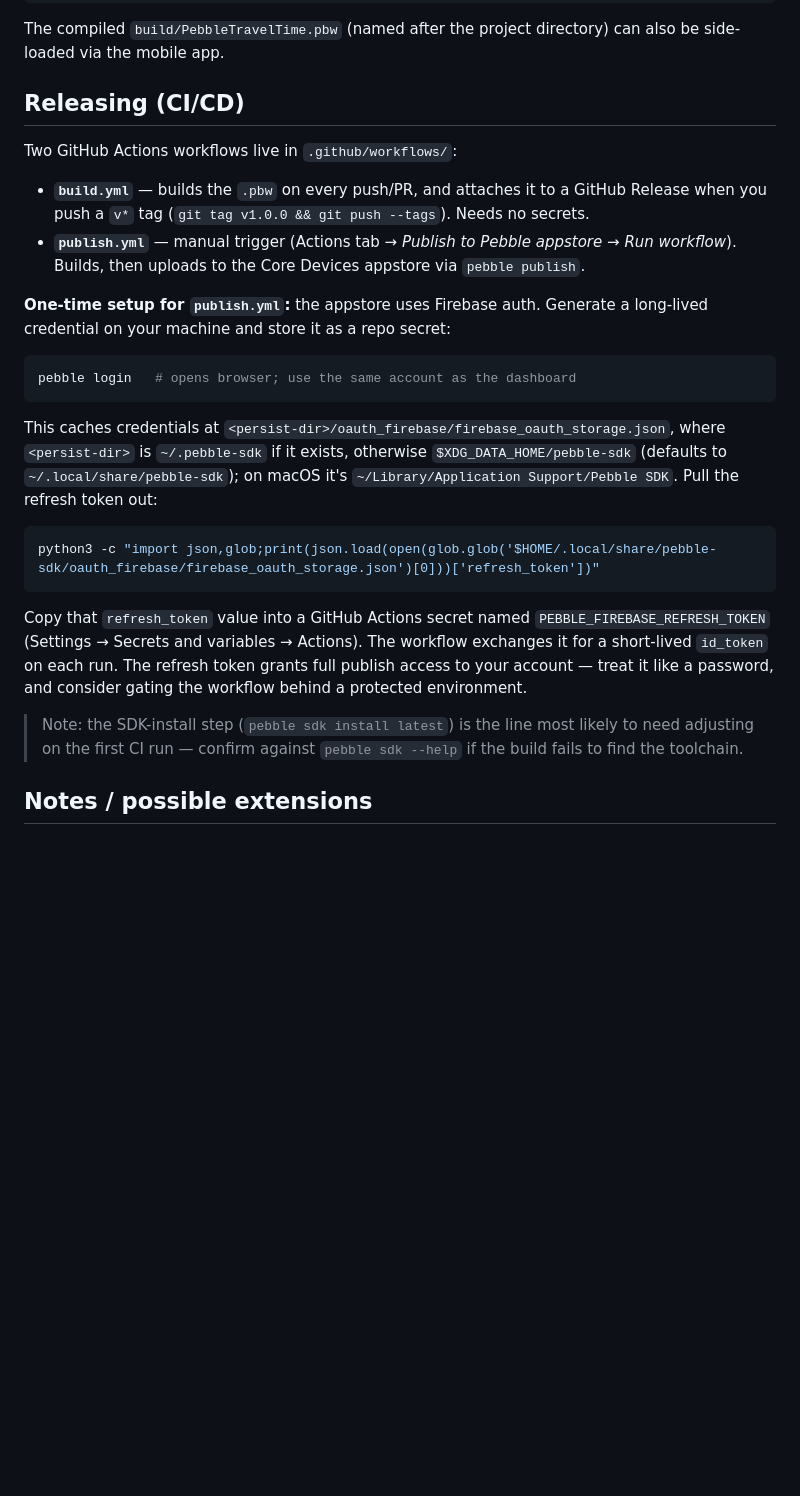
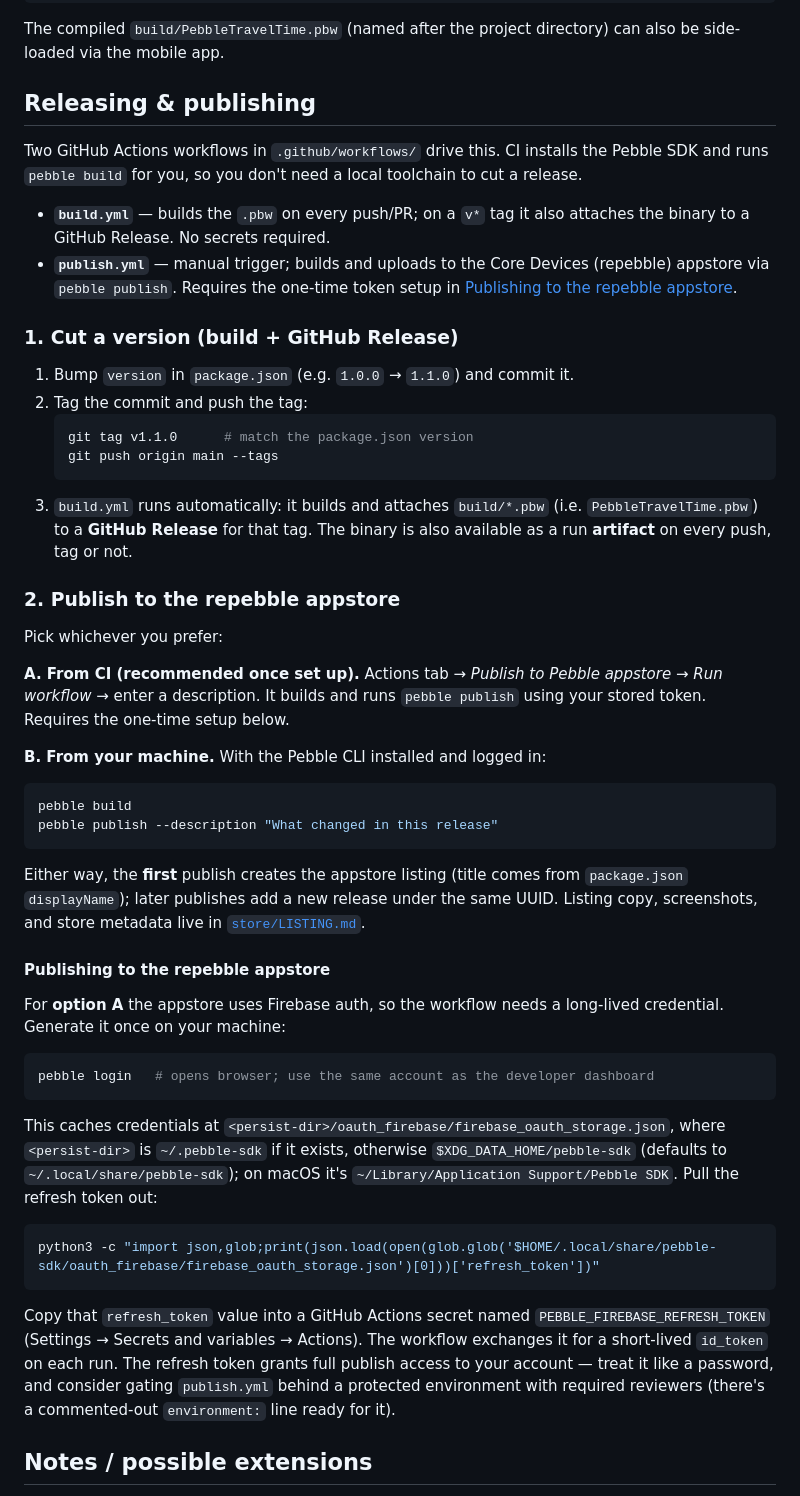
Before and after one commit to AdamBearWA/PebbleTravelTime, a Markdown page: README.md, the part around one of its changes. Rendered like a GitHub page; blank space fills up the shorter version.

Commit message:
Add release/publish guide and per-platform screenshots to README

````diff
--- a/README.md
+++ b/README.md
@@ -50,22 +65,56 @@ pebble install --phone <PHONE_IP> --logs
 The compiled `build/PebbleTravelTime.pbw` (named after the project directory)
 can also be side-loaded via the mobile app.
 
-## Releasing (CI/CD)
+## Releasing & publishing
 
-Two GitHub Actions workflows live in `.github/workflows/`:
+Two GitHub Actions workflows in `.github/workflows/` drive this. CI installs the
+Pebble SDK and runs `pebble build` for you, so you don't need a local toolchain
+to cut a release.
 
-- **`build.yml`** — builds the `.pbw` on every push/PR, and attaches it to a
-  GitHub Release when you push a `v*` tag (`git tag v1.0.0 && git push --tags`).
-  Needs no secrets.
-- **`publish.yml`** — manual trigger (Actions tab → *Publish to Pebble appstore*
-  → *Run workflow*). Builds, then uploads to the Core Devices appstore via
-  `pebble publish`.
+- **`build.yml`** — builds the `.pbw` on every push/PR; on a `v*` tag it also
+  attaches the binary to a GitHub Release. No secrets required.
+- **`publish.yml`** — manual trigger; builds and uploads to the Core Devices
+  (repebble) appstore via `pebble publish`. Requires the one-time token setup
+  in [Publishing to the repebble appstore](#publishing-to-the-repebble-appstore).
 
-**One-time setup for `publish.yml`:** the appstore uses Firebase auth. Generate
-a long-lived credential on your machine and store it as a repo secret:
+### 1. Cut a version (build + GitHub Release)
+
+1. Bump `version` in `package.json` (e.g. `1.0.0` → `1.1.0`) and commit it.
+2. Tag the commit and push the tag:
+   ```sh
+   git tag v1.1.0      # match the package.json version
+   git push origin main --tags
+   ```
+3. `build.yml` runs automatically: it builds and attaches `build/*.pbw`
+   (i.e. `PebbleTravelTime.pbw`) to a **GitHub Release** for that tag. The
+   binary is also available as a run **artifact** on every push, tag or not.
+
+### 2. Publish to the repebble appstore
+
+Pick whichever you prefer:
+
+**A. From CI (recommended once set up).** Actions tab → *Publish to Pebble
+appstore* → *Run workflow* → enter a description. It builds and runs
+`pebble publish` using your stored token. Requires the one-time setup below.
+
+**B. From your machine.** With the Pebble CLI installed and logged in:
+```sh
+pebble build
+pebble publish --description "What changed in this release"
+```
+
+Either way, the **first** publish creates the appstore listing (title comes from
+`package.json` `displayName`); later publishes add a new release under the same
+UUID. Listing copy, screenshots, and store metadata live in
+[`store/LISTING.md`](store/LISTING.md).
+
+#### Publishing to the repebble appstore
+
+For **option A** the appstore uses Firebase auth, so the workflow needs a
+long-lived credential. Generate it once on your machine:
 
 ```sh
-pebble login   # opens browser; use the same account as the dashboard
+pebble login   # opens browser; use the same account as the developer dashboard
 ```
 
 This caches credentials at `<persist-dir>/oauth_firebase/firebase_oauth_storage.json`,
@@ -77,15 +126,12 @@ it's `~/Library/Application Support/Pebble SDK`. Pull the refresh token out:
 python3 -c "import json,glob;print(json.load(open(glob.glob('$HOME/.local/share/pebble-sdk/oauth_firebase/firebase_oauth_storage.json')[0]))['refresh_token'])"
 ```
 
-Copy that `refresh_token` value into a GitHub Actions secret
-named `PEBBLE_FIREBASE_REFRESH_TOKEN` (Settings → Secrets and variables →
-Actions). The workflow exchanges it for a short-lived `id_token` on each run.
-The refresh token grants full publish access to your account — treat it like a
-password, and consider gating the workflow behind a protected environment.
-
-> Note: the SDK-install step (`pebble sdk install latest`) is the line most
-> likely to need adjusting on the first CI run — confirm against `pebble sdk
-> --help` if the build fails to find the toolchain.
+Copy that `refresh_token` value into a GitHub Actions secret named
+`PEBBLE_FIREBASE_REFRESH_TOKEN` (Settings → Secrets and variables → Actions).
+The workflow exchanges it for a short-lived `id_token` on each run. The refresh
+token grants full publish access to your account — treat it like a password,
+and consider gating `publish.yml` behind a protected environment with required
+reviewers (there's a commented-out `environment:` line ready for it).
 
 ## Notes / possible extensions
 
````
Also changed, not shown: other parts of README.md (+15 -0 lines).
